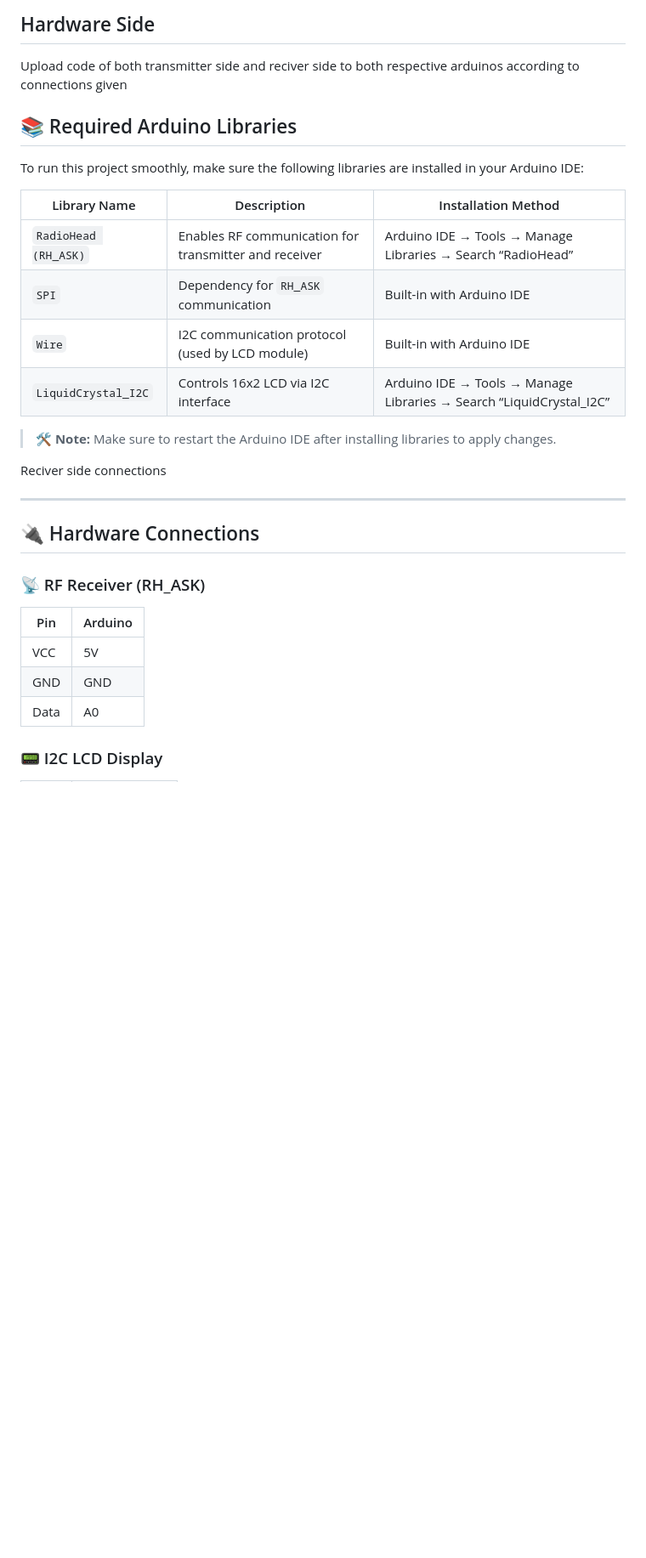
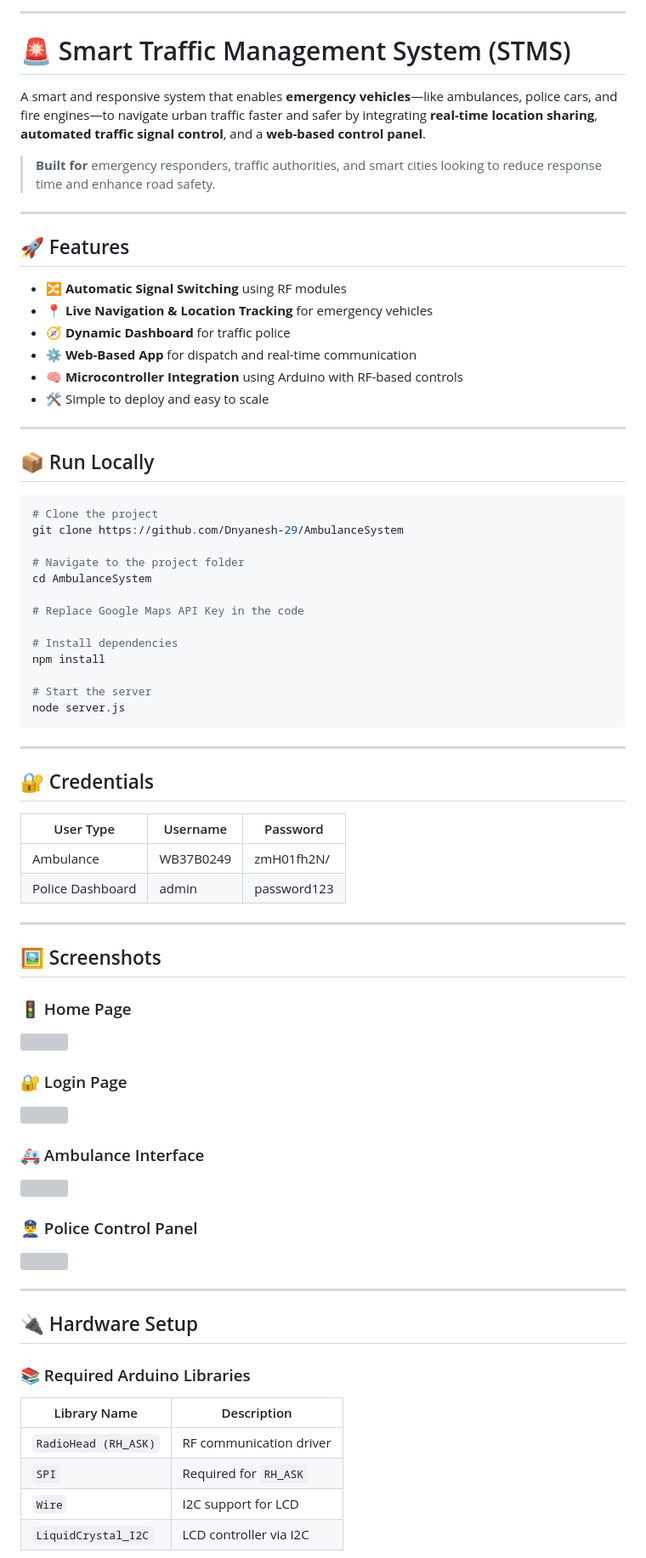
Before and after one commit to Dnyanesh-29/AmbulanceSystem, a Markdown page: README.md, the part around one of its changes. Shown at 85% size. GitHub-like rendering; blank space fills up the shorter version; grey boxes are pictures that could not be loaded.

````diff
--- a/README.md
+++ b/README.md
@@ -62,31 +2,78 @@ Start the server
-## Hardware Side
-Upload code of both transmitter side and reciver side to both respective arduinos according to connections given <br/>
-
-## 📚 Required Arduino Libraries
-
-To run this project smoothly, make sure the following libraries are installed in your Arduino IDE:
-
-| Library Name         | Description                                               | Installation Method                          |
-|----------------------|-----------------------------------------------------------|-----------------------------------------------|
-| `RadioHead (RH_ASK)` | Enables RF communication for transmitter and receiver     | Arduino IDE → Tools → Manage Libraries → Search “RadioHead” |
-| `SPI`                | Dependency for `RH_ASK` communication                     | Built-in with Arduino IDE                     |
-| `Wire`               | I2C communication protocol (used by LCD module)           | Built-in with Arduino IDE                     |
-| `LiquidCrystal_I2C`  | Controls 16x2 LCD via I2C interface                       | Arduino IDE → Tools → Manage Libraries → Search “LiquidCrystal_I2C” |
-
-> 🛠️ **Note:** Make sure to restart the Arduino IDE after installing libraries to apply changes.
-
-Reciver side connections <br/>
 
 ---
 
-## 🔌 Hardware Connections
+# 🚨 Smart Traffic Management System (STMS)
 
-### 📡 RF Receiver (RH_ASK)
+A smart and responsive system that enables **emergency vehicles**—like ambulances, police cars, and fire engines—to navigate urban traffic faster and safer by integrating **real-time location sharing**, **automated traffic signal control**, and a **web-based control panel**.
 
-| Pin | Arduino |
-|-----|---------|
-| VCC | 5V      |
-| GND | GND     |
-| Data | A0     |
+> **Built for** emergency responders, traffic authorities, and smart cities looking to reduce response time and enhance road safety.
 
-### 📟 I2C LCD Display
+---
+
+## 🚀 Features
+
+- 🔀 **Automatic Signal Switching** using RF modules
+- 📍 **Live Navigation & Location Tracking** for emergency vehicles
+- 🧭 **Dynamic Dashboard** for traffic police
+- ⚙️ **Web-Based App** for dispatch and real-time communication
+- 🧠 **Microcontroller Integration** using Arduino with RF-based controls
+- 🛠️ Simple to deploy and easy to scale
+
+---
+
+## 📦 Run Locally
+
+```bash
+# Clone the project
+git clone https://github.com/Dnyanesh-29/AmbulanceSystem
+
+# Navigate to the project folder
+cd AmbulanceSystem
+
+# Replace Google Maps API Key in the code
+
+# Install dependencies
+npm install
+
+# Start the server
+node server.js
+```
+
+---
+
+## 🔐 Credentials
+
+| User Type       | Username     | Password     |
+|----------------|--------------|--------------|
+| Ambulance       | WB37B0249    | zmH01fh2N/   |
+| Police Dashboard | admin       | password123  |
+
+---
+
+## 🖼️ Screenshots
+
+### 🚦 Home Page
+<img src="https://github.com/Dnyanesh-29/AmbulanceSystem/blob/main/ss/home.png?raw=true" width="700"/>
+
+### 🔐 Login Page
+<img src="https://github.com/Dnyanesh-29/AmbulanceSystem/blob/main/ss/AmbulanceLogin.png?raw=true" width="700"/>
+
+### 🚑 Ambulance Interface
+<img src="https://github.com/Dnyanesh-29/AmbulanceSystem/blob/main/ss/AmbulanceSide.png?raw=true" width="700"/>
+
+### 👮‍♂️ Police Control Panel
+<img src="https://github.com/Dnyanesh-29/AmbulanceSystem/blob/main/ss/PoliceSide.png?raw=true" width="700"/>
+
+---
+
+## 🔌 Hardware Setup
+
+### 📚 Required Arduino Libraries
+
+| Library Name         | Description                                  |
+|----------------------|----------------------------------------------|
+| `RadioHead (RH_ASK)` | RF communication driver                      |
+| `SPI`                | Required for `RH_ASK`                        |
+| `Wire`               | I2C support for LCD                          |
+| `LiquidCrystal_I2C`  | LCD controller via I2C                       |
+
````
Also changed, not shown: other parts of README.md (+33 -88 lines).
